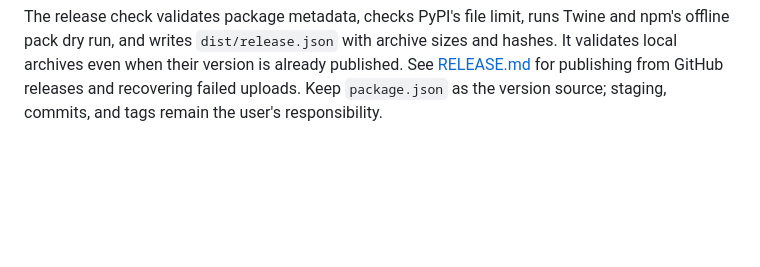
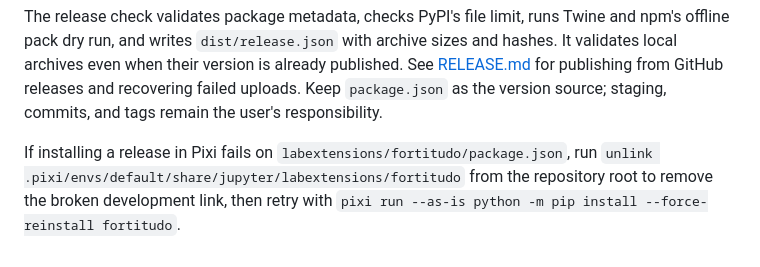
Before and after one commit to afshin/fortitudo, a Markdown page: CONTRIBUTING.md, the part around the change. Drawn GitHub-style; blank space fills up the shorter version.

Commit message:
note on how to fix install error

```diff
--- a/CONTRIBUTING.md
+++ b/CONTRIBUTING.md
@@ -221,3 +221,8 @@ archive sizes and hashes. It validates local archives even when their version is
 already published. See [RELEASE.md](RELEASE.md) for publishing from GitHub
 releases and recovering failed uploads. Keep `package.json` as the version
 source; staging, commits, and tags remain the user's responsibility.
+
+If installing a release in Pixi fails on `labextensions/fortitudo/package.json`,
+run `unlink .pixi/envs/default/share/jupyter/labextensions/fortitudo` from the
+repository root to remove the broken development link, then retry with
+`pixi run --as-is python -m pip install --force-reinstall fortitudo`.
```
